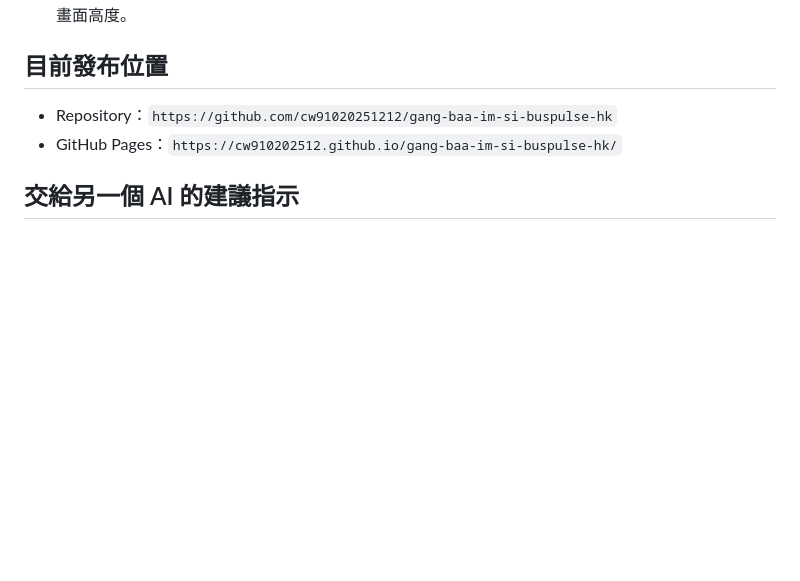
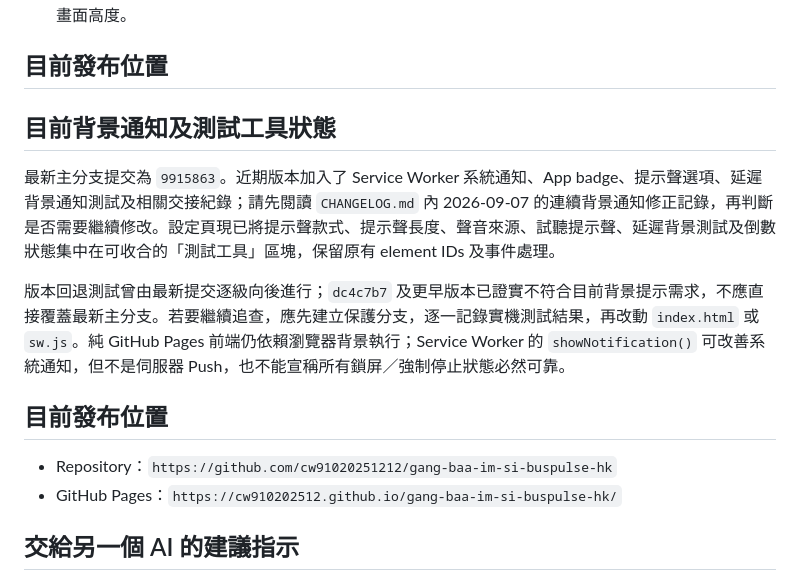
Before and after one commit to cw91020251212/buspulse-hk, a Markdown page: AI_HANDOFF.md, the part around the change. Drawn GitHub-style; blank space fills up the shorter version.

Commit message:
Document test tools and notification handoff

```diff
--- a/AI_HANDOFF.md
+++ b/AI_HANDOFF.md
@@ -60,6 +60,14 @@ Document Picture-in-Picture 小窗同樣取決於瀏覽器平台支援。小窗
 
 ## 目前發布位置
 
+## 目前背景通知及測試工具狀態
+
+最新主分支提交為 `9915863`。近期版本加入了 Service Worker 系統通知、App badge、提示聲選項、延遲背景通知測試及相關交接紀錄；請先閱讀 `CHANGELOG.md` 內 2026-09-07 的連續背景通知修正記錄，再判斷是否需要繼續修改。設定頁現已將提示聲款式、提示聲長度、聲音來源、試聽提示聲、延遲背景測試及倒數狀態集中在可收合的「測試工具」區塊，保留原有 element IDs 及事件處理。
+
+版本回退測試曾由最新提交逐級向後進行；`dc4c7b7` 及更早版本已證實不符合目前背景提示需求，不應直接覆蓋最新主分支。若要繼續追查，應先建立保護分支，逐一記錄實機測試結果，再改動 `index.html` 或 `sw.js`。純 GitHub Pages 前端仍依賴瀏覽器背景執行；Service Worker 的 `showNotification()` 可改善系統通知，但不是伺服器 Push，也不能宣稱所有鎖屏／強制停止狀態必然可靠。
+
+## 目前發布位置
+
 - Repository：`https://github.com/cw91020251212/gang-baa-im-si-buspulse-hk`
 - GitHub Pages：`https://cw910202512.github.io/gang-baa-im-si-buspulse-hk/`
 
```
Also changed, not shown: CHANGELOG.md (+6 -0 lines).
